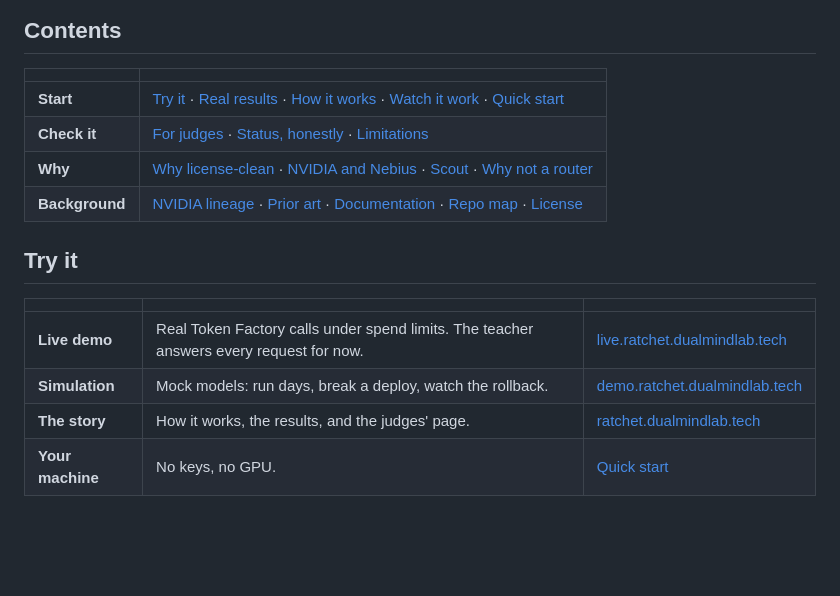
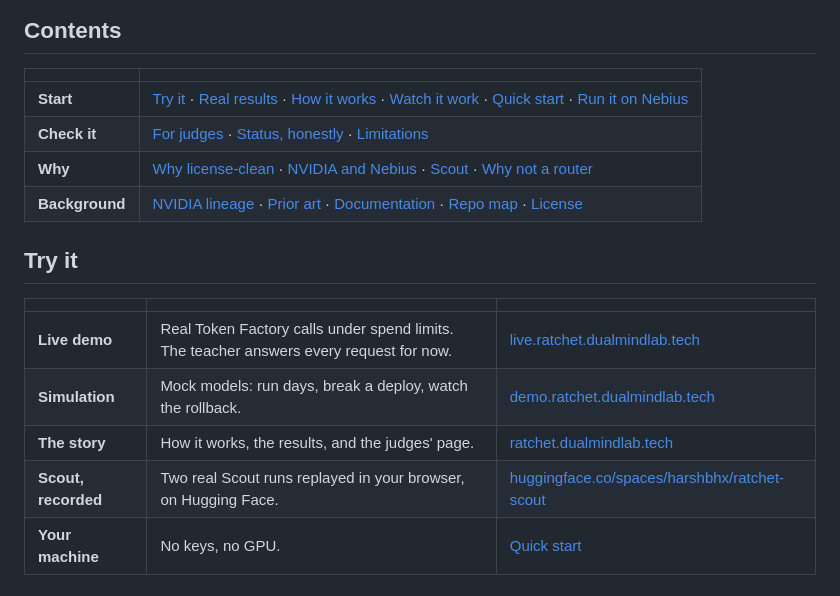
Before and after one commit to harshbhx/ratchet, a Markdown page: README.md, the part around one of its changes. GitHub-like rendering; blank space fills up the shorter version.

```diff
--- a/README.md
+++ b/README.md
@@ -56,7 +56,7 @@
 
 | | |
 |---|---|
-| **Start** | [Try it](#try-it) · [Real results](#real-results) · [How it works](#how-it-works) · [Watch it work](#watch-it-work) · [Quick start](#quick-start) |
+| **Start** | [Try it](#try-it) · [Real results](#real-results) · [How it works](#how-it-works) · [Watch it work](#watch-it-work) · [Quick start](#quick-start) · [Run it on Nebius](#run-it-on-nebius-and-where-else-to-host-it) |
 | **Check it** | [For judges](#for-judges-a-five-minute-path) · [Status, honestly](#status-honestly) · [Limitations](#limitations) |
 | **Why** | [Why license-clean](#why-license-clean) · [NVIDIA and Nebius](#how-it-uses-nvidia-and-nebius) · [Scout](#scout-ratchet-on-agent-traffic) · [Why not a router](#why-not-a-router-or-a-distillation-api) |
 | **Background** | [NVIDIA lineage](#nvidia-lineage) · [Prior art](#prior-art-and-what-is-new) · [Documentation](#documentation) · [Repo map](#repo-map) · [License](#license) |
@@ -68,6 +68,7 @@
 | **Live demo** | Real Token Factory calls under spend limits. The teacher answers every request for now. | [live.ratchet.dualmindlab.tech](https://live.ratchet.dualmindlab.tech) |
 | **Simulation** | Mock models: run days, break a deploy, watch the rollback. | [demo.ratchet.dualmindlab.tech](https://demo.ratchet.dualmindlab.tech) |
 | **The story** | How it works, the results, and the judges' page. | [ratchet.dualmindlab.tech](https://ratchet.dualmindlab.tech) |
+| **Scout, recorded** | Two real Scout runs replayed in your browser, on Hugging Face. | [huggingface.co/spaces/harshbhx/ratchet-scout](https://huggingface.co/spaces/harshbhx/ratchet-scout) |
 | **Your machine** | No keys, no GPU. | [Quick start](#quick-start) |
 
 ## Real results
```
Also changed, not shown: other parts of README.md (+15 -2 lines).
